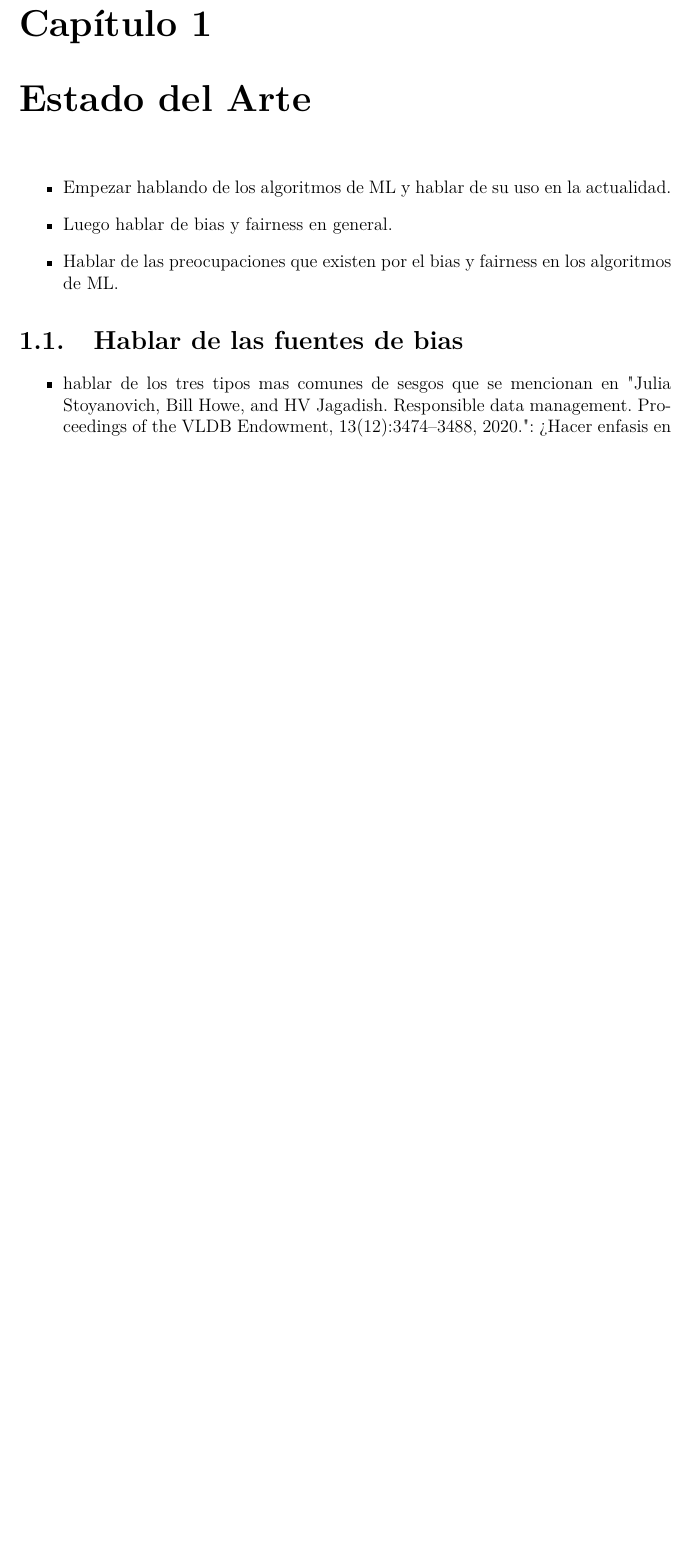
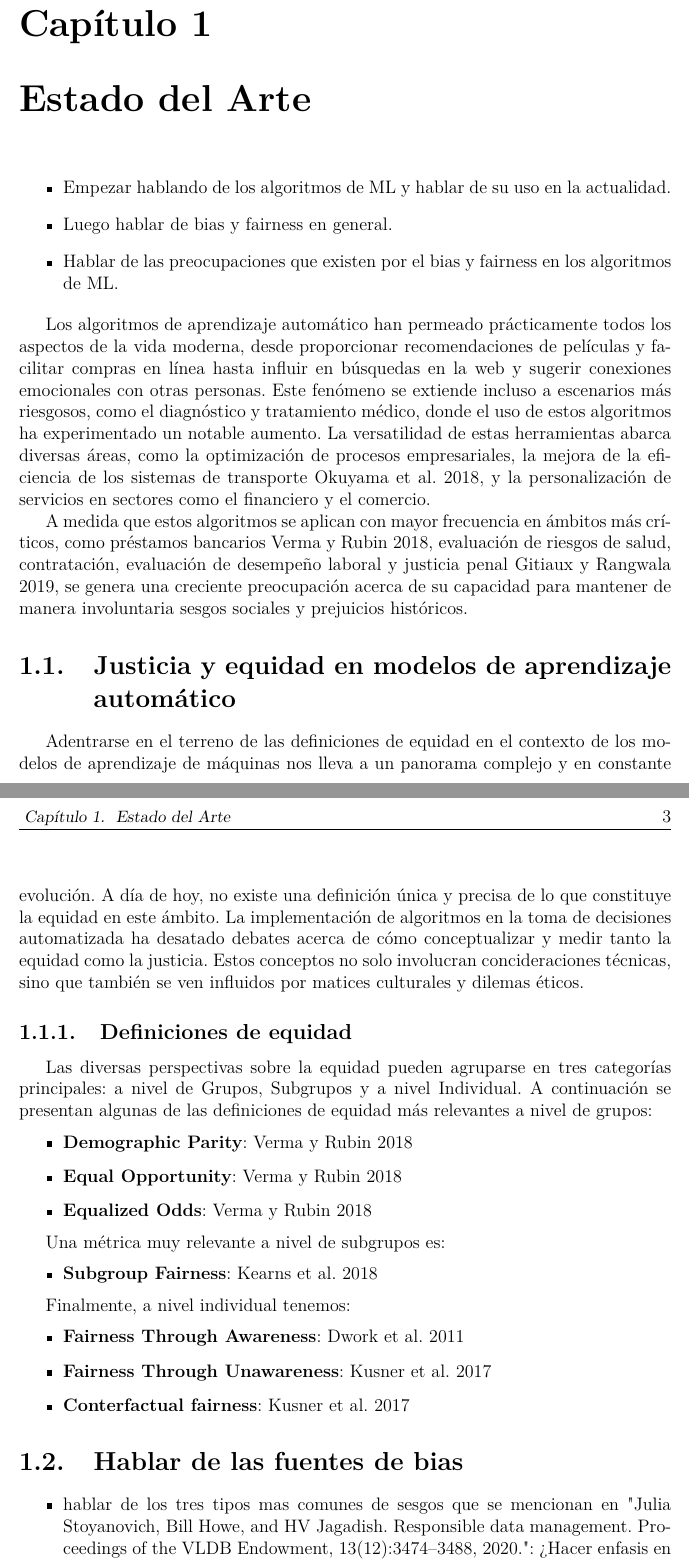
Before and after one commit to karlosA99/thesis_doc, a LaTeX thesis (document/Thesis.tex, which reads document/MainMatter/Background.tex): part of page 11 of 16 before the commit and two parts of pages 11 and 12 of 18 after it, the two joined at a grey line, cut so that both start at the same text, the shorter picture padded with empty space. Compiled offline with pdfLaTeX.

Commit message:
update SOTA

```diff
--- a/document/MainMatter/Background.tex
+++ b/document/MainMatter/Background.tex
@@ -1,10 +1,54 @@
 \chapter{Estado del Arte}\label{chapter:state-of-the-art}
-
 
 \begin{itemize}
     \item Empezar hablando de los algoritmos de ML y hablar de su uso en la actualidad.
     \item Luego hablar de bias y fairness en general.
     \item Hablar de las preocupaciones que existen por el bias y fairness en los algoritmos de ML.
+\end{itemize}
+
+Los algoritmos de aprendizaje autom\'atico han permeado pr\'acticamente todos los aspectos de la vida moderna,
+desde proporcionar recomendaciones de pel\'iculas y facilitar compras en l\'inea hasta influir en b\'usquedas en la web
+y sugerir conexiones emocionales con otras personas. Este fen\'omeno se extiende incluso a escenarios m\'as riesgosos,
+como el diagn\'ostico y tratamiento m\'edico, donde el uso de estos algoritmos ha experimentado un notable aumento.
+La versatilidad de estas herramientas abarca diversas \'areas, como la optimizaci\'on de procesos empresariales, la
+mejora de la eficiencia de los sistemas de transporte \cite{autonomous_driving}, y la personalizaci\'on de servicios en
+sectores como el financiero y el comercio.
+
+A medida que estos algoritmos se aplican con mayor frecuencia en \'ambitos m\'as cr\'iticos, como
+pr\'estamos bancarios \cite{fairness_def}, evaluaci\'on de riesgos de salud, contrataci\'on, evaluaci\'on de desempe\~no laboral y
+justicia penal \cite{compas}, se genera una creciente preocupaci\'on acerca de su capacidad para mantener de manera involuntaria
+sesgos sociales y prejuicios hist\'oricos.
+
+\section{Justicia y equidad en modelos de aprendizaje autom\'atico}
+
+Adentrarse en el terreno de las definiciones de equidad en el contexto de los modelos de aprendizaje de m\'aquinas nos lleva
+a un panorama complejo y en constante evoluci\'on. A d\'ia de hoy, no existe una definici\'on \'unica y precisa
+de lo que constituye la equidad en este \'ambito. La implementaci\'on de algoritmos en la toma de decisiones automatizada ha desatado
+debates acerca de c\'omo conceptualizar y medir tanto la equidad como la justicia. Estos conceptos no solo involucran concideraciones
+t\'ecnicas, sino que tambi\'en se ven influidos por matices culturales y dilemas \'eticos.
+
+\subsection{Definiciones de equidad}
+Las diversas perspectivas sobre la equidad pueden agruparse en tres categor\'ias principales: a nivel de Grupos, Subgrupos y a nivel Individual.
+A continuaci\'on se presentan algunas de las definiciones de equidad m\'as relevantes a nivel de grupos:
+
+\begin{itemize}
+    \item \textbf{Demographic Parity}: \cite{fairness_def}
+    \item \textbf{Equal Opportunity}: \cite{fairness_def}
+    \item \textbf{Equalized Odds}: \cite{fairness_def}
+\end{itemize}
+
+Una m\'etrica muy relevante a nivel de subgrupos es:
+
+\begin{itemize}
+    \item \textbf{Subgroup Fairness}: \cite{subgroup_fairness}
+\end{itemize}
+
+Finalmente, a nivel individual tenemos:
+
+\begin{itemize}
+    \item \textbf{Fairness Through Awareness}: \cite{fair_awareness}
+    \item \textbf{Fairness Through Unawareness}: \cite{counterfactual}
+    \item \textbf{Conterfactual fairness}: \cite{counterfactual}
 \end{itemize}
 
 \section{Hablar de las fuentes de bias}
```
Also changed, not shown: document/Bibliography.bib (+62 -0 lines), document/Thesis.tex (+1 -1 lines), document/MainMatter/Background.tex (9 more changed lines).
